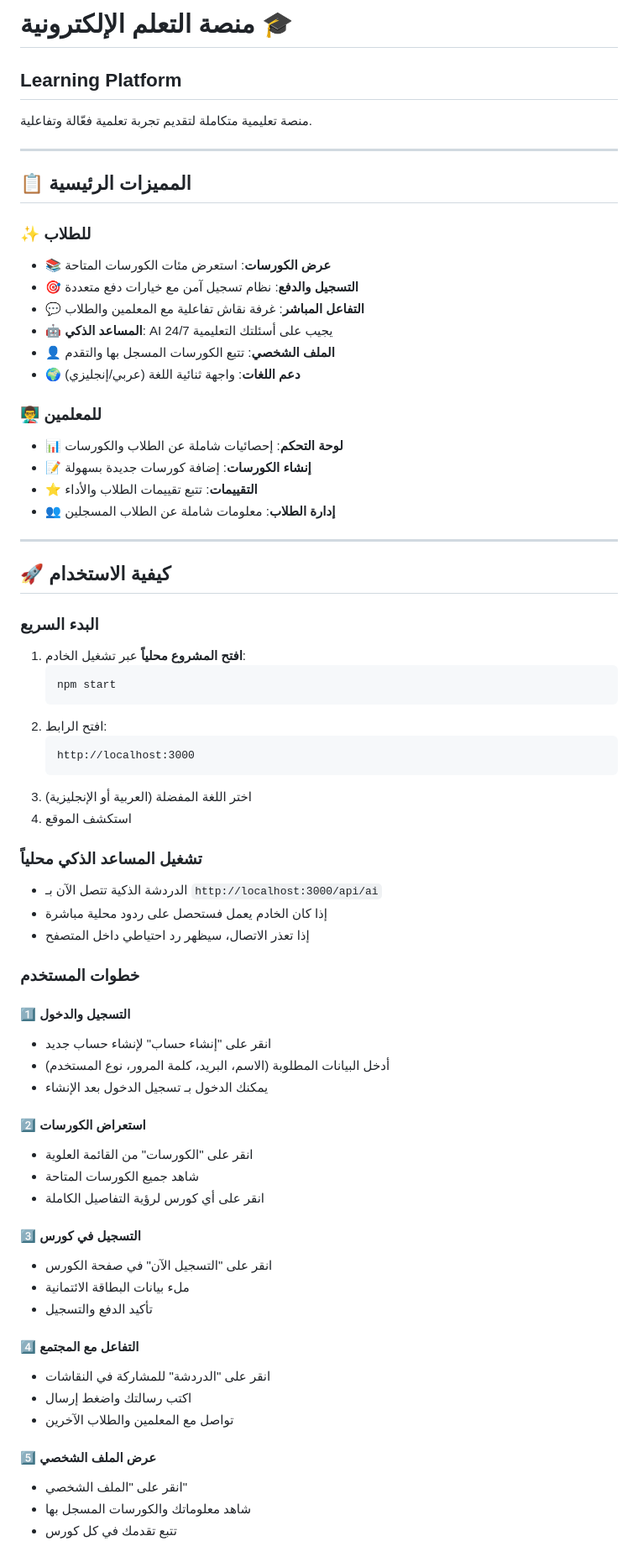
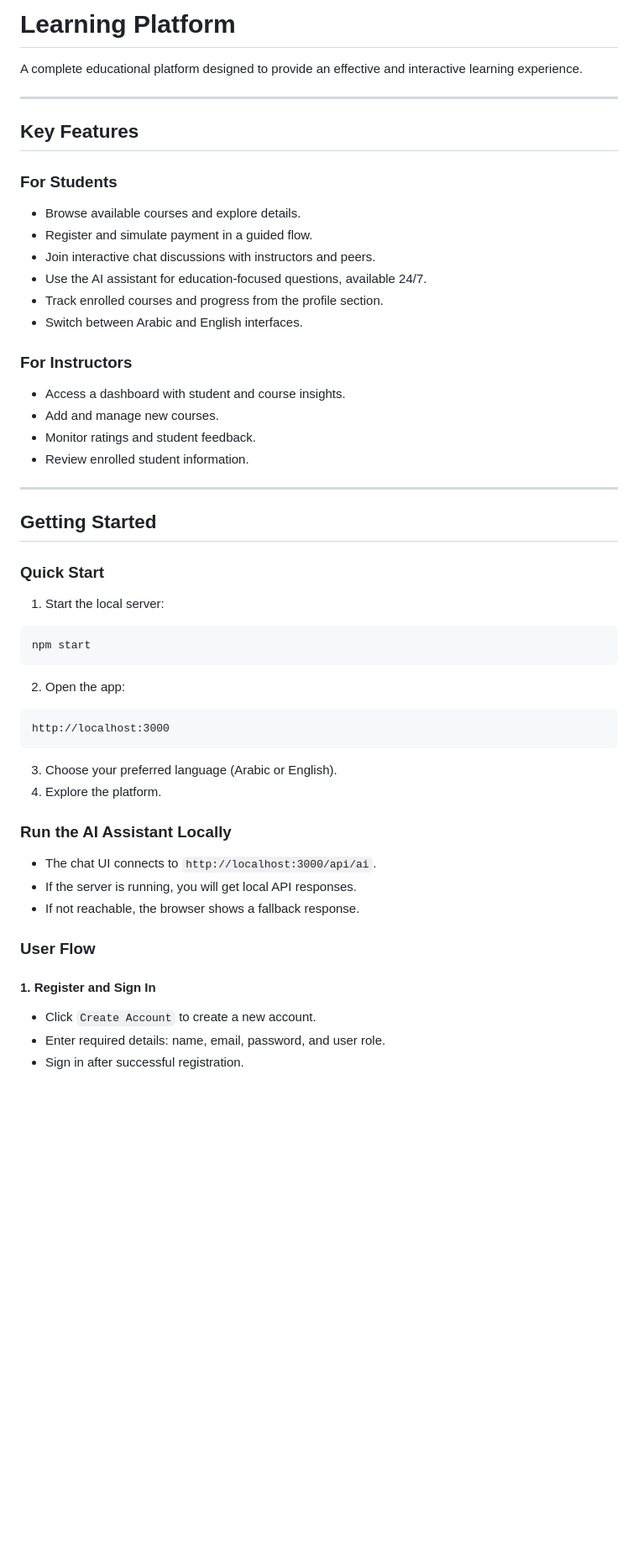
Before and after one commit to Abdelrhman-Rayis/warsha.live, a Markdown page: README.md, the part around one of its changes. Shown at 84% size. GitHub-like rendering; blank space fills up the shorter version.

````diff
--- a/README.md
+++ b/README.md
@@ -1,73 +1,56 @@
-# منصة التعلم الإلكترونية 🎓
-## Learning Platform
+# Learning Platform
 
-منصة تعليمية متكاملة لتقديم تجربة تعلمية فعّالة وتفاعلية.
+A complete educational platform designed to provide an effective and interactive learning experience.
 
 ---
 
-## 📋 المميزات الرئيسية
+## Key Features
 
-### ✨ للطلاب
-- 📚 **عرض الكورسات**: استعرض مئات الكورسات المتاحة
-- 🎯 **التسجيل والدفع**: نظام تسجيل آمن مع خيارات دفع متعددة
-- 💬 **التفاعل المباشر**: غرفة نقاش تفاعلية مع المعلمين والطلاب
-- 🤖 **المساعد الذكي**: AI يجيب على أسئلتك التعليمية 24/7
-- 👤 **الملف الشخصي**: تتبع الكورسات المسجل بها والتقدم
-- 🌍 **دعم اللغات**: واجهة ثنائية اللغة (عربي/إنجليزي)
+### For Students
+- Browse available courses and explore details.
+- Register and simulate payment in a guided flow.
+- Join interactive chat discussions with instructors and peers.
+- Use the AI assistant for education-focused questions, available 24/7.
+- Track enrolled courses and progress from the profile section.
+- Switch between Arabic and English interfaces.
 
-### 👨‍🏫 للمعلمين
-- 📊 **لوحة التحكم**: إحصائيات شاملة عن الطلاب والكورسات
-- 📝 **إنشاء الكورسات**: إضافة كورسات جديدة بسهولة
-- ⭐ **التقييمات**: تتبع تقييمات الطلاب والأداء
-- 👥 **إدارة الطلاب**: معلومات شاملة عن الطلاب المسجلين
+### For Instructors
+- Access a dashboard with student and course insights.
+- Add and manage new courses.
+- Monitor ratings and student feedback.
+- Review enrolled student information.
 
 ---
 
-## 🚀 كيفية الاستخدام
+## Getting Started
 
-### البدء السريع
+### Quick Start
 
-1. **افتح المشروع محلياً** عبر تشغيل الخادم:
-	```bash
-	npm start
-	```
-2. افتح الرابط:
-	```
-	http://localhost:3000
-	```
-3. اختر اللغة المفضلة (العربية أو الإنجليزية)
-4. استكشف الموقع
+1. Start the local server:
 
-### تشغيل المساعد الذكي محلياً
+```bash
+npm start
+```
 
-- الدردشة الذكية تتصل الآن بـ `http://localhost:3000/api/ai`
-- إذا كان الخادم يعمل فستحصل على ردود محلية مباشرة
-- إذا تعذر الاتصال، سيظهر رد احتياطي داخل المتصفح
+2. Open the app:
 
-### خطوات المستخدم
+```text
+http://localhost:3000
+```
 
-#### 1️⃣ التسجيل والدخول
-- انقر على "إنشاء حساب" لإنشاء حساب جديد
-- أدخل البيانات المطلوبة (الاسم، البريد، كلمة المرور، نوع المستخدم)
-- يمكنك الدخول بـ تسجيل الدخول بعد الإنشاء
+3. Choose your preferred language (Arabic or English).
+4. Explore the platform.
 
-#### 2️⃣ استعراض الكورسات
-- انقر على "الكورسات" من القائمة العلوية
-- شاهد جميع الكورسات المتاحة
-- انقر على أي كورس لرؤية التفاصيل الكاملة
+### Run the AI Assistant Locally
 
-#### 3️⃣ التسجيل في كورس
-- انقر على "التسجيل الآن" في صفحة الكورس
-- ملء بيانات البطاقة الائتمانية
-- تأكيد الدفع والتسجيل
+- The chat UI connects to `http://localhost:3000/api/ai`.
+- If the server is running, you will get local API responses.
+- If not reachable, the browser shows a fallback response.
 
-#### 4️⃣ التفاعل مع المجتمع
-- انقر على "الدردشة" للمشاركة في النقاشات
-- اكتب رسالتك واضغط إرسال
-- تواصل مع المعلمين والطلاب الآخرين
+### User Flow
 
-#### 5️⃣ عرض الملف الشخصي
-- انقر على "الملف الشخصي"
-- شاهد معلوماتك والكورسات المسجل بها
-- تتبع تقدمك في كل كورس
+#### 1. Register and Sign In
+- Click `Create Account` to create a new account.
+- Enter required details: name, email, password, and user role.
+- Sign in after successful registration.
 
````
Also changed, not shown: other parts of README.md (+131 -117 lines).
